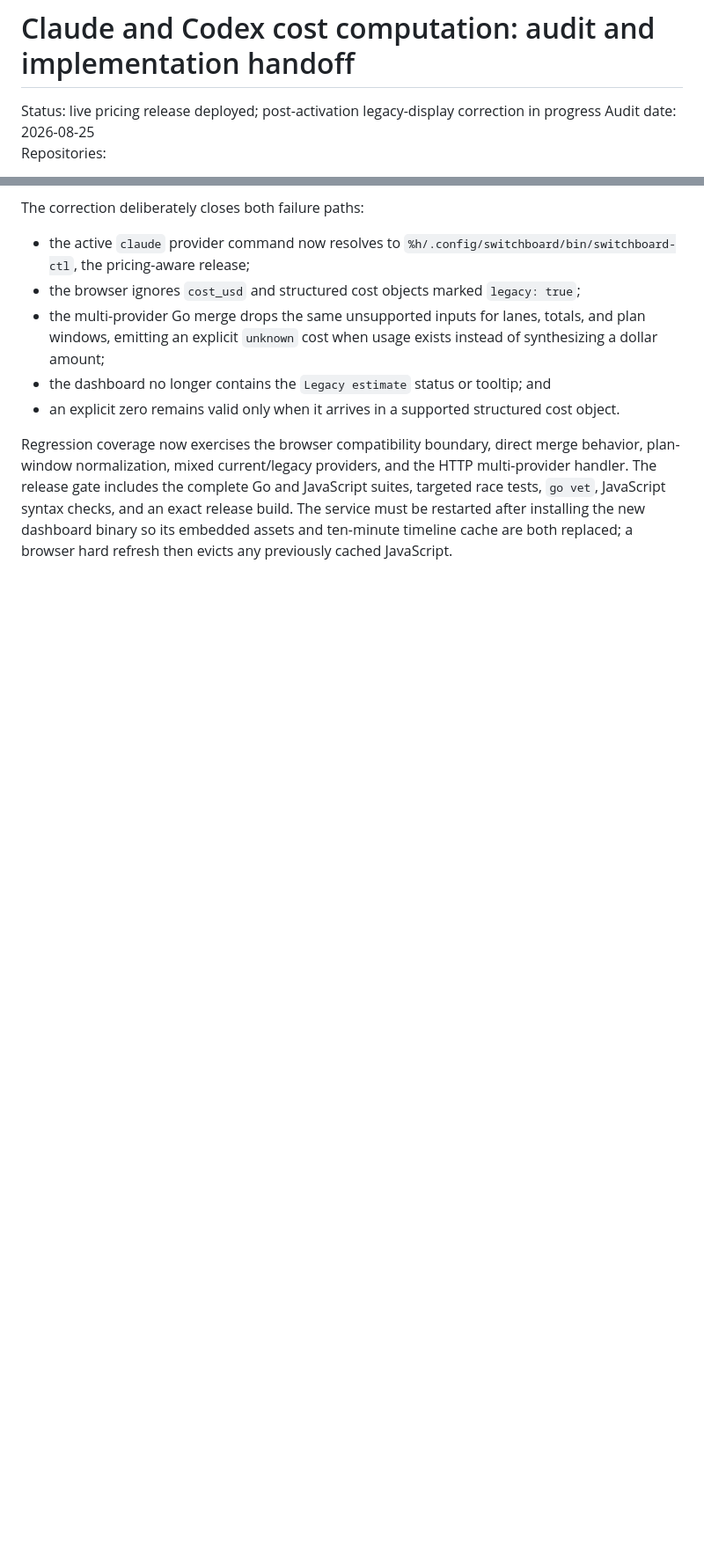
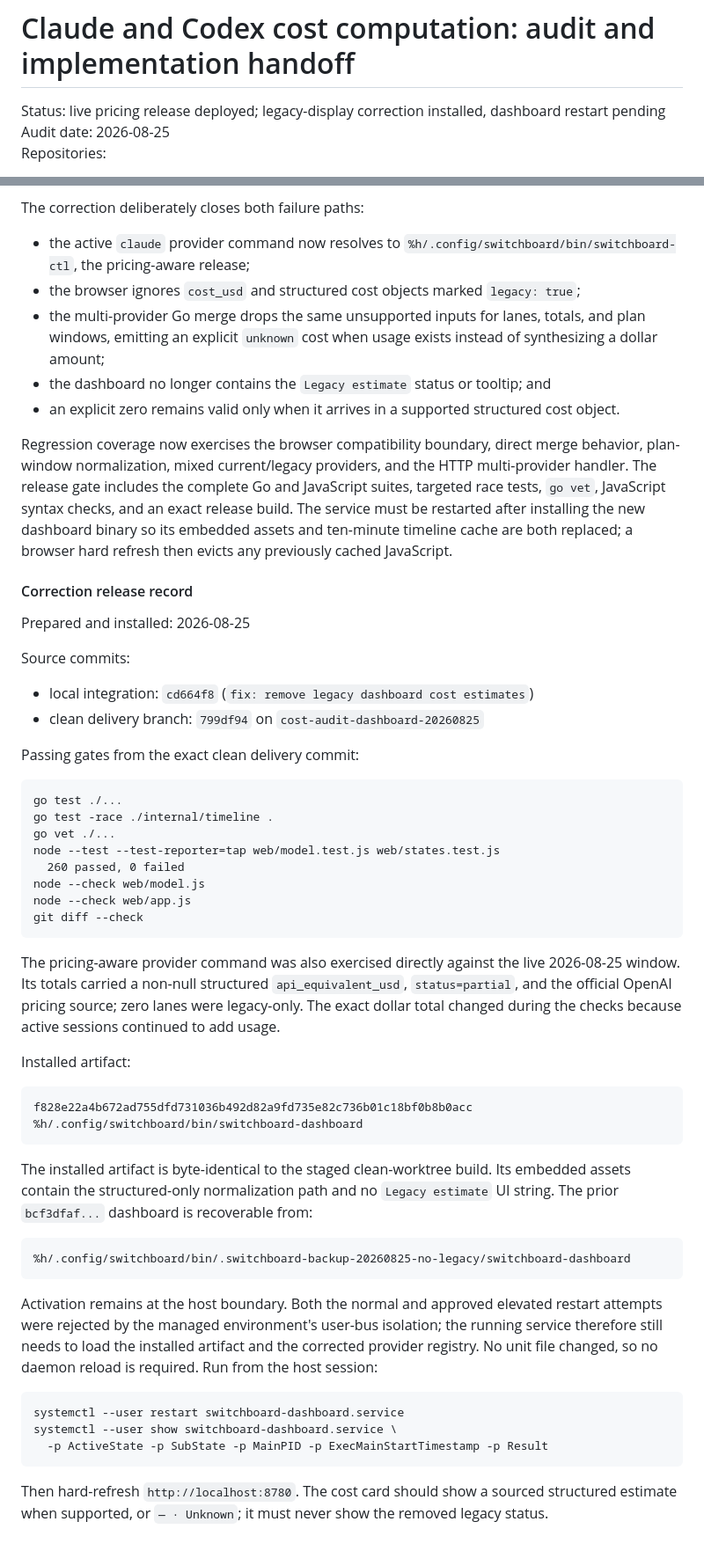
Before and after one commit to tjmisko/switchboard-dashboard, a Markdown page: docs/cost-computation-audit-handoff.md, 2 parts joined by grey strips. Shown at 88% size. Rendered like a GitHub page; blank space fills up the shorter version.

Commit message:
docs: record legacy cost correction deployment

````diff
--- a/docs/cost-computation-audit-handoff.md
+++ b/docs/cost-computation-audit-handoff.md
@@ -1,6 +1,6 @@
 # Claude and Codex cost computation: audit and implementation handoff
 
-Status: live pricing release deployed; post-activation legacy-display correction in progress
+Status: live pricing release deployed; legacy-display correction installed, dashboard restart pending
 Audit date: 2026-08-25
 Repositories:
 
@@ -926,3 +926,63 @@ JavaScript suites, targeted race tests, `go vet`, JavaScript syntax checks, and
 an exact release build. The service must be restarted after installing the new
 dashboard binary so its embedded assets and ten-minute timeline cache are both
 replaced; a browser hard refresh then evicts any previously cached JavaScript.
+
+#### Correction release record
+
+Prepared and installed: 2026-08-25
+
+Source commits:
+
+- local integration: `cd664f8` (`fix: remove legacy dashboard cost estimates`)
+- clean delivery branch: `799df94` on
+  `cost-audit-dashboard-20260825`
+
+Passing gates from the exact clean delivery commit:
+
+```text
+go test ./...
+go test -race ./internal/timeline .
+go vet ./...
+node --test --test-reporter=tap web/model.test.js web/states.test.js
+  260 passed, 0 failed
+node --check web/model.js
+node --check web/app.js
+git diff --check
+```
+
+The pricing-aware provider command was also exercised directly against the
+live 2026-08-25 window. Its totals carried a non-null structured
+`api_equivalent_usd`, `status=partial`, and the official OpenAI pricing source;
+zero lanes were legacy-only. The exact dollar total changed during the checks
+because active sessions continued to add usage.
+
+Installed artifact:
+
+```text
+f828e22a4b672ad755dfd731036b492d82a9fd735e82c736b01c18bf0b8b0acc  %h/.config/switchboard/bin/switchboard-dashboard
+```
+
+The installed artifact is byte-identical to the staged clean-worktree build.
+Its embedded assets contain the structured-only normalization path and no
+`Legacy estimate` UI string. The prior `bcf3dfaf...` dashboard is recoverable
+from:
+
+```text
+%h/.config/switchboard/bin/.switchboard-backup-20260825-no-legacy/switchboard-dashboard
+```
+
+Activation remains at the host boundary. Both the normal and approved elevated
+restart attempts were rejected by the managed environment's user-bus isolation;
+the running service therefore still needs to load the installed artifact and
+the corrected provider registry. No unit file changed, so no daemon reload is
+required. Run from the host session:
+
+```bash
+systemctl --user restart switchboard-dashboard.service
+systemctl --user show switchboard-dashboard.service \
+  -p ActiveState -p SubState -p MainPID -p ExecMainStartTimestamp -p Result
+```
+
+Then hard-refresh `http://localhost:8780`. The cost card should show a sourced
+structured estimate when supported, or `— · Unknown`; it must never show the
+removed legacy status.
````
